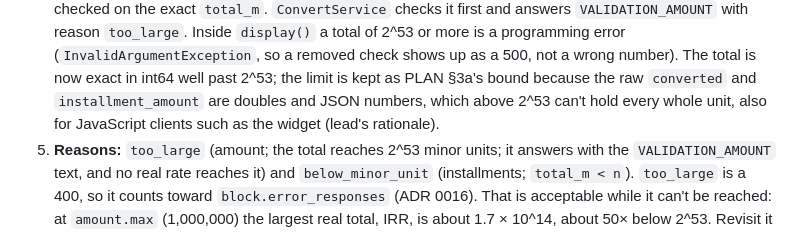
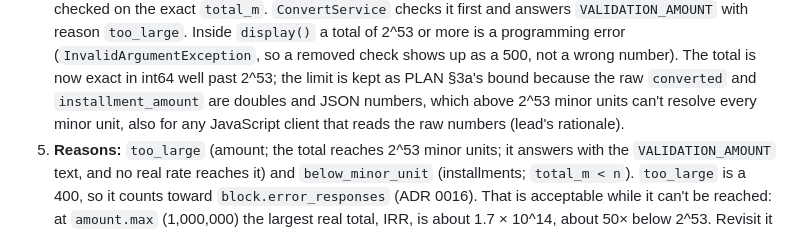
Before and after one commit to ComeGalletas/payjoy_test, a Markdown page: docs/adr/0011-minor-units-floor-split.md, the part around the change. GitHub-like rendering.

Commit message:
P1-05: Fix close-out recheck nit
Tester (PASS) and judge (APPROVE WITH NITS) recheck of a998cd8: the
2^53 rationale says doubles above 2^53 minor units can't resolve every
minor unit (not every whole unit), for any JavaScript client that
reads the raw numbers (the widget shows display strings only).

Docs only.

Co-Authored-By: Claude Opus 5.5 <noreply@anthropic.com>

```diff
--- a/docs/adr/0011-minor-units-floor-split.md
+++ b/docs/adr/0011-minor-units-floor-split.md
@@ -68,8 +68,8 @@ design, which the tester and judge accepted.
    programming error (`InvalidArgumentException`, so a removed check shows up as a 500, not a
    wrong number). The total is now exact in int64 well past 2^53; the limit is kept as PLAN §3a's
    bound because the raw `converted` and `installment_amount` are doubles and JSON numbers, which
-   above 2^53 can't hold every whole unit, also for JavaScript clients such as the widget (lead's
-   rationale).
+   above 2^53 minor units can't resolve every minor unit, also for any JavaScript client that reads
+   the raw numbers (lead's rationale).
 5. **Reasons:** `too_large` (amount; the total reaches 2^53 minor units; it answers with the
    `VALIDATION_AMOUNT` text, and no real rate reaches it) and `below_minor_unit` (installments;
    `total_m < n`). `too_large` is a 400, so it counts toward `block.error_responses` (ADR 0016).
```
